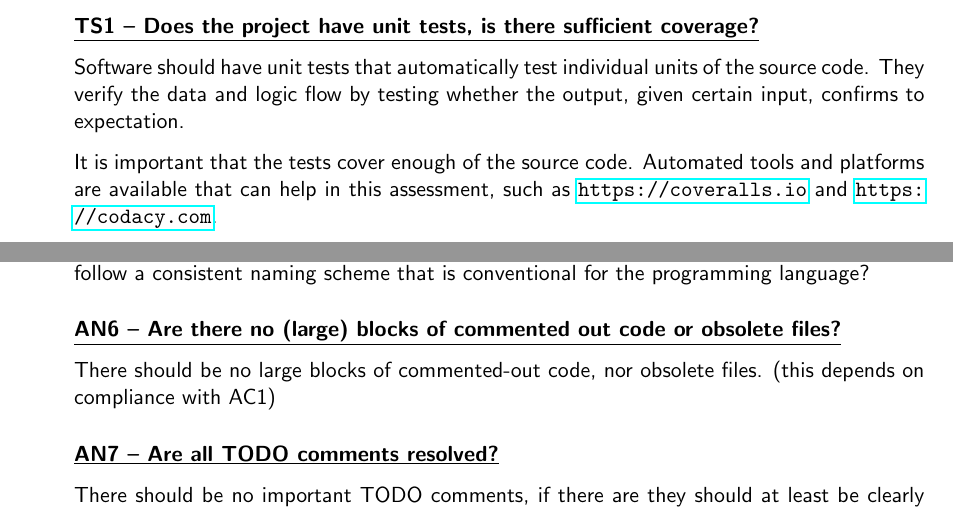
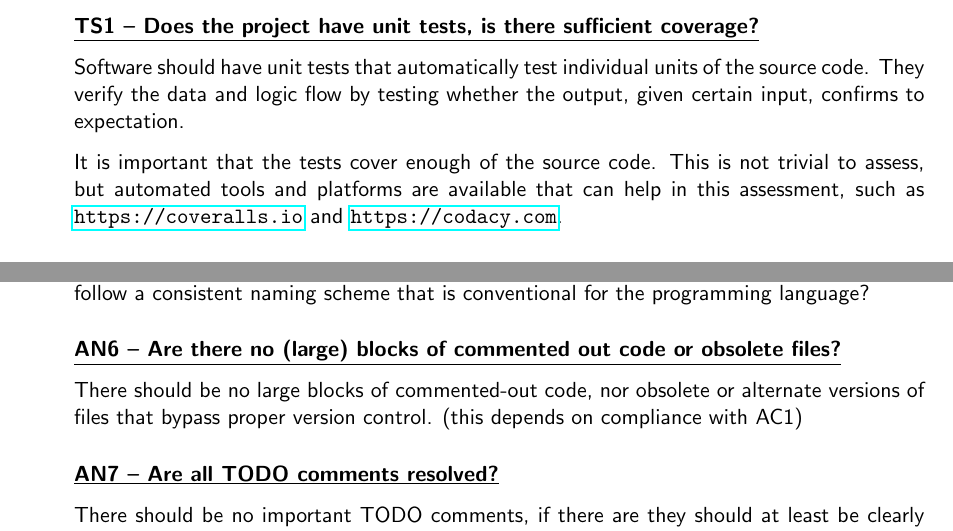
Before and after one commit to CLARIAH/software-quality-guidelines, a LaTeX document (softwareguidelines.tex): two parts of pages 16 and 18 of 27, joined at a grey line, cut so that both start at the same text. Compiled offline with pdfLaTeX.

Commit message:
extended AN6

```diff
--- a/softwareguidelines.tex
+++ b/softwareguidelines.tex
@@ -1175,7 +1175,8 @@ Software should have unit tests that automatically test individual units of the
 source code. They verify the data and logic flow by testing whether the output,
 given certain input, confirms to expectation.
 
-It is important that the tests cover enough of the source code. Automated tools
+It is important that the tests cover enough of the source code. This is not
+trivial to assess, but automated tools
 and platforms are available that can help in this assessment, such as
 \url{https://coveralls.io} and \url{https://codacy.com}.
 
@@ -1360,7 +1361,8 @@ programming language?
 \indicator{\anSixName{ }--{ }\anSixText}\label{id:an6}
 %\indicator{AN6 -- Are there no blocks of commented out code or obsolete files?}
 
-There should be no large blocks of commented-out code, nor obsolete files.
+There should be no large blocks of commented-out code, nor obsolete or
+alternate versions of files that bypass proper version control.
 (this depends on compliance with AC1)
 
 \newcommand{\anSevenName}{AN7}
```
Also changed, not shown: softwareguidelines.tex (2 more changed lines).
